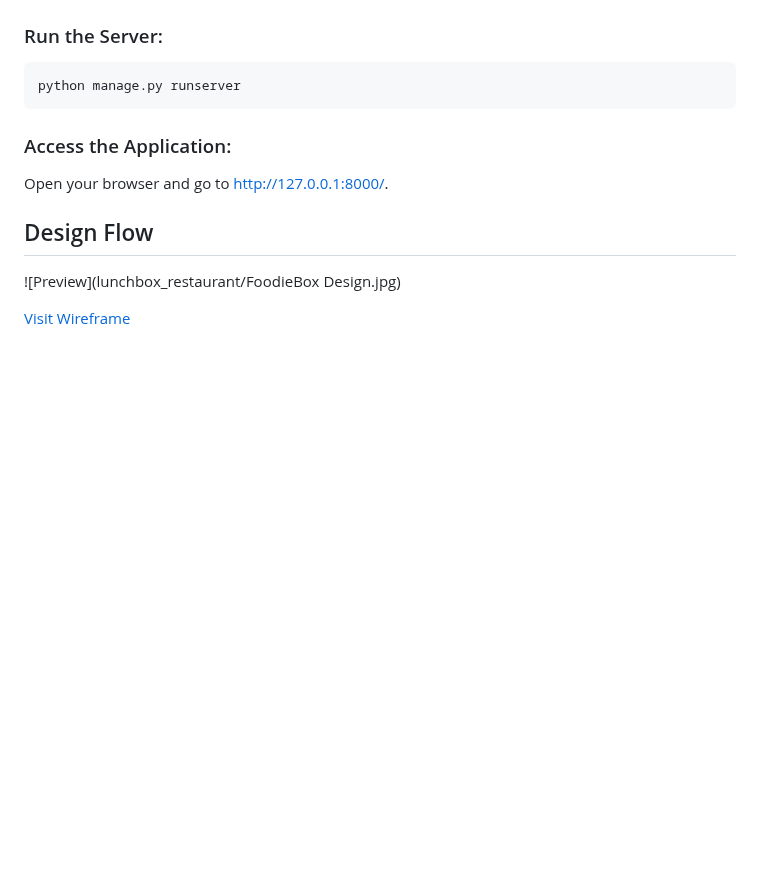
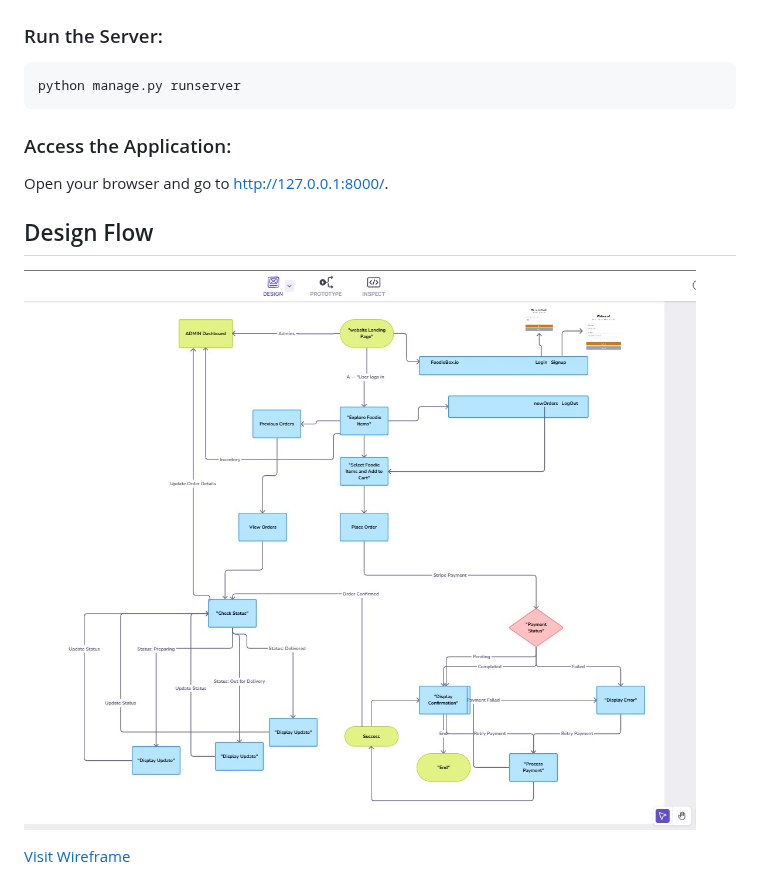
Before and after one commit to iusekarma/FoodieBoxx, a Markdown page: README.md, the part around the change. GitHub-like rendering; blank space fills up the shorter version.

```diff
--- a/README.md
+++ b/README.md
@@ -124,6 +124,6 @@ Open your browser and go to http://127.0.0.1:8000/.
 
 ## Design Flow
 
-![Preview](lunchbox_restaurant/FoodieBox Design.jpg)
+![Preview](lunchbox_restaurant/FoodieBox%20Design.jpg)
 
 [Visit Wireframe](https://app.visily.ai/projects/4b43ead9-3b5f-43f3-b407-ca6efb5b776a/boards/1048982)
```
